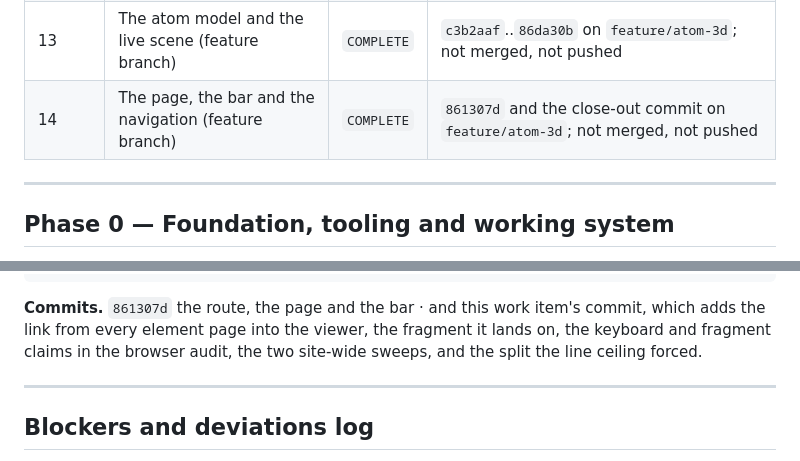
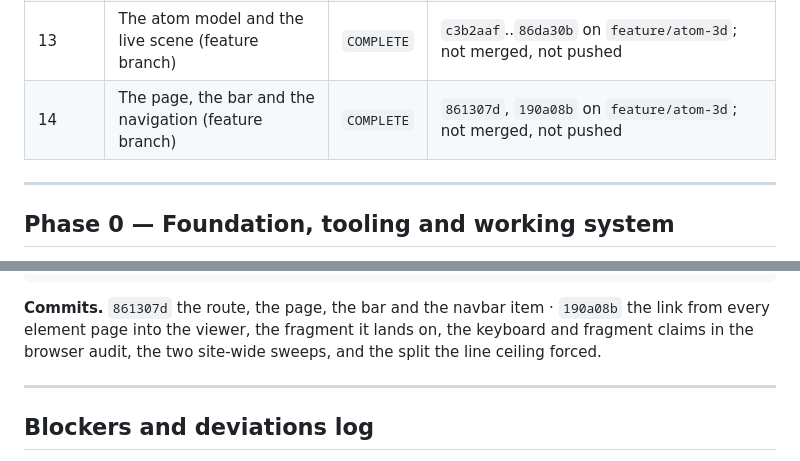
Before and after one commit to DHBhensdadia/Chemipedia, a Markdown page: workspace/progress/PHASE_LOG.md, 2 parts joined by grey strips. Drawn GitHub-style.

Commit message:
Name the close-out commit in the ledger

````diff
--- a/workspace/progress/PHASE_LOG.md
+++ b/workspace/progress/PHASE_LOG.md
@@ -29,7 +29,7 @@ Update it **after every meaningful milestone**, not only at the end of a phase.
 | Publish | The push, and the deployment it corrected | `COMPLETE` | `e035c6f` pushed as the release, then `bd338dd` (the fix), plus the close-out commits; tagged `v1.0.1` |
 | 12 | The renderer: WebGL2 without a library (feature branch) | `COMPLETE` | `e748de5`..`cb570b3` on `feature/atom-3d`; not merged, not pushed |
 | 13 | The atom model and the live scene (feature branch) | `COMPLETE` | `c3b2aaf`..`86da30b` on `feature/atom-3d`; not merged, not pushed |
-| 14 | The page, the bar and the navigation (feature branch) | `COMPLETE` | `861307d` and the close-out commit on `feature/atom-3d`; not merged, not pushed |
+| 14 | The page, the bar and the navigation (feature branch) | `COMPLETE` | `861307d`, `190a08b` on `feature/atom-3d`; not merged, not pushed |
 
 ---
 
@@ -1781,9 +1781,9 @@ like any other.
 [✓] RUN_STATE.md + HANDOFF.md updated ......... in this commit
 ```
 
-**Commits.** `861307d` the route, the page and the bar · and this work item's commit, which adds the link
-from every element page into the viewer, the fragment it lands on, the keyboard and fragment claims in the
-browser audit, the two site-wide sweeps, and the split the line ceiling forced.
+**Commits.** `861307d` the route, the page, the bar and the navbar item · `190a08b` the link from every
+element page into the viewer, the fragment it lands on, the keyboard and fragment claims in the browser
+audit, the two site-wide sweeps, and the split the line ceiling forced.
 
 ---
 
````
Also changed, not shown: workspace/HANDOFF.md (+2 -2 lines), workspace/RUN_STATE.md (+6 -6 lines).
